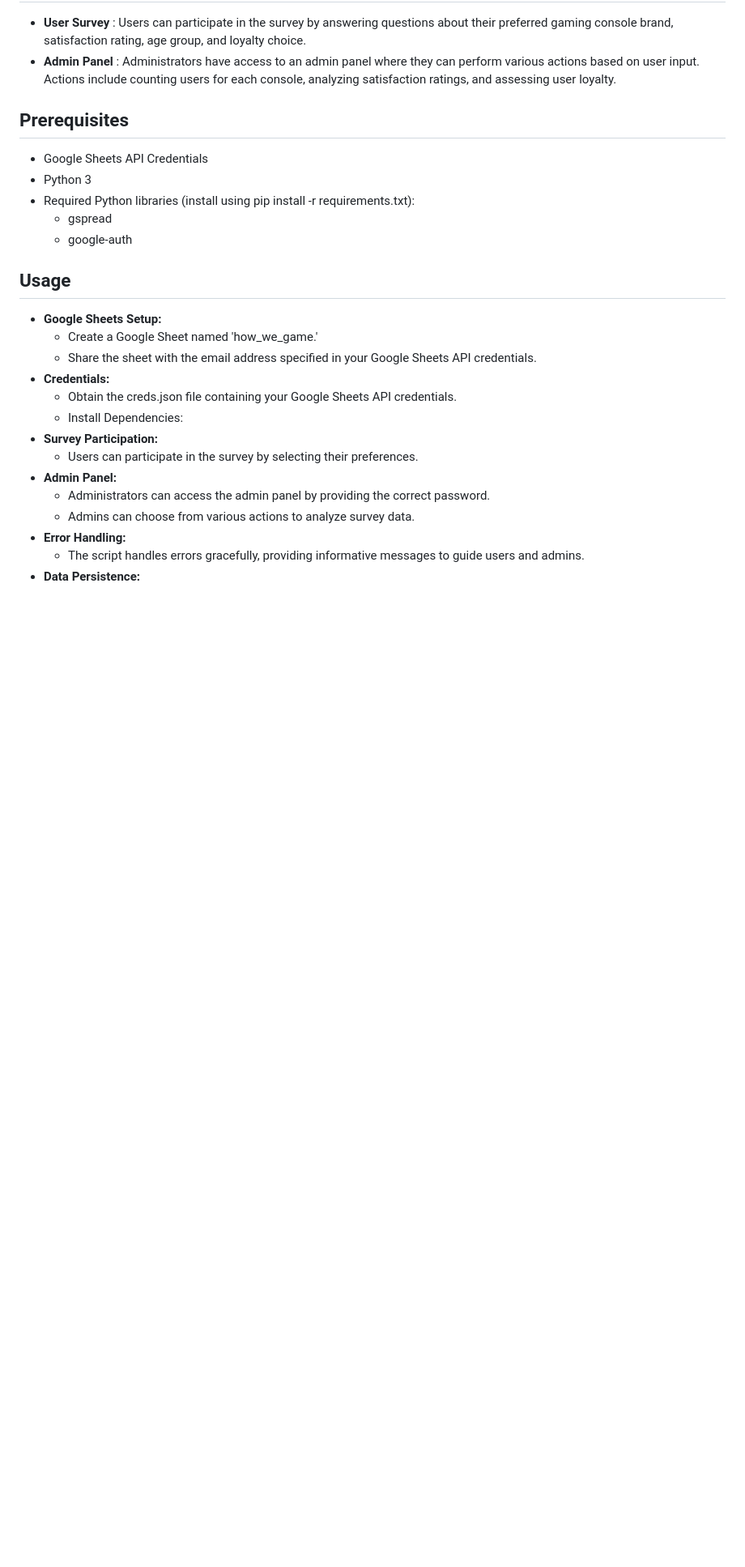
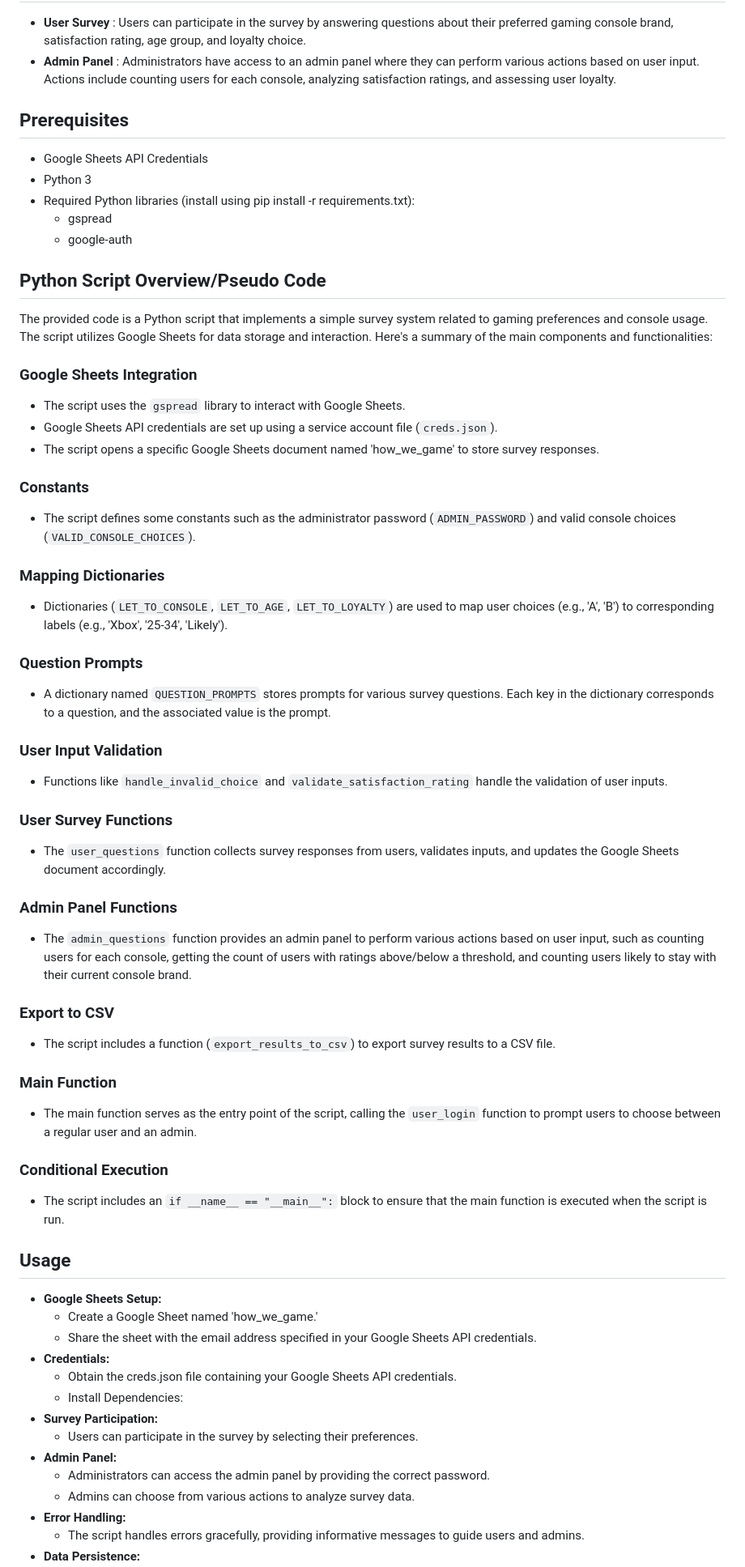
Before and after one commit to JAmcevoy/How_We_Game, a Markdown page: README.md, the part around the change. Shown: that part at 81% size. Drawn GitHub-style; blank space fills up the shorter version.

Commit message:
added Python Script Overview/Pseudo Code

```diff
--- a/README.md
+++ b/README.md
@@ -30,6 +30,53 @@
 - Required Python libraries (install using pip install -r requirements.txt):
     - gspread
     - google-auth
+
+## Python Script Overview/Pseudo Code
+
+The provided code is a Python script that implements a simple survey system related to gaming preferences and console usage. The script utilizes Google Sheets for data storage and interaction. Here's a summary of the main components and functionalities:
+
+### Google Sheets Integration
+
+- The script uses the `gspread` library to interact with Google Sheets.
+- Google Sheets API credentials are set up using a service account file (`creds.json`).
+- The script opens a specific Google Sheets document named 'how_we_game' to store survey responses.
+
+### Constants
+
+- The script defines some constants such as the administrator password (`ADMIN_PASSWORD`) and valid console choices (`VALID_CONSOLE_CHOICES`).
+
+### Mapping Dictionaries
+
+- Dictionaries (`LET_TO_CONSOLE`, `LET_TO_AGE`, `LET_TO_LOYALTY`) are used to map user choices (e.g., 'A', 'B') to corresponding labels (e.g., 'Xbox', '25-34', 'Likely').
+
+### Question Prompts
+
+- A dictionary named `QUESTION_PROMPTS` stores prompts for various survey questions. Each key in the dictionary corresponds to a question, and the associated value is the prompt.
+
+### User Input Validation
+
+- Functions like `handle_invalid_choice` and `validate_satisfaction_rating` handle the validation of user inputs.
+
+### User Survey Functions
+
+- The `user_questions` function collects survey responses from users, validates inputs, and updates the Google Sheets document accordingly.
+
+### Admin Panel Functions
+
+- The `admin_questions` function provides an admin panel to perform various actions based on user input, such as counting users for each console, getting the count of users with ratings above/below a threshold, and counting users likely to stay with their current console brand.
+
+### Export to CSV
+
+- The script includes a function (`export_results_to_csv`) to export survey results to a CSV file.
+
+### Main Function
+
+- The main function serves as the entry point of the script, calling the `user_login` function to prompt users to choose between a regular user and an admin.
+
+### Conditional Execution
+
+- The script includes an `if __name__ == "__main__":` block to ensure that the main function is executed when the script is run.
+
 
 ## Usage
 
```
